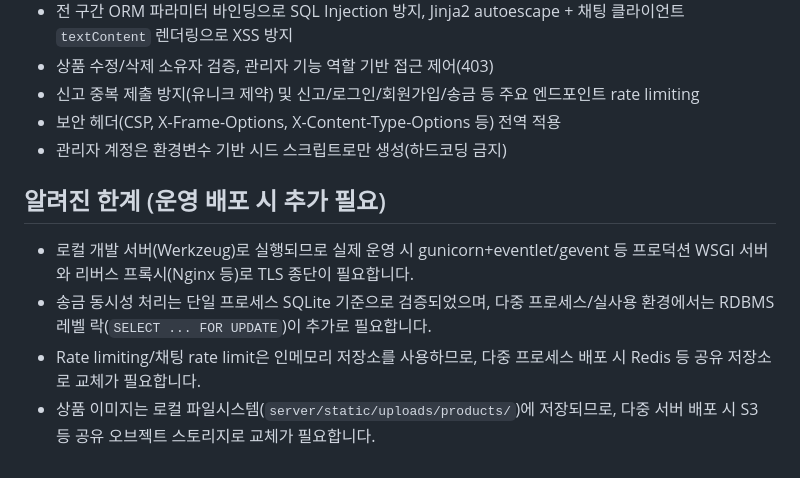
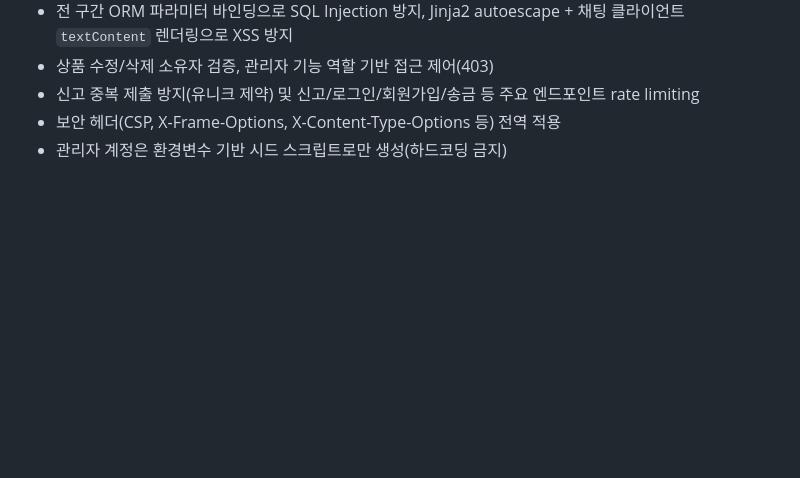
Before and after one commit to ltldud/secure_coding, a Markdown page: README.md, the part around the change. GitHub-like rendering; blank space fills up the shorter version.

```diff
--- a/README.md
+++ b/README.md
@@ -95,10 +95,3 @@ ngrok http 5000
 - 신고 중복 제출 방지(유니크 제약) 및 신고/로그인/회원가입/송금 등 주요 엔드포인트 rate limiting
 - 보안 헤더(CSP, X-Frame-Options, X-Content-Type-Options 등) 전역 적용
 - 관리자 계정은 환경변수 기반 시드 스크립트로만 생성(하드코딩 금지)
-
-## 알려진 한계 (운영 배포 시 추가 필요)
-
-- 로컬 개발 서버(Werkzeug)로 실행되므로 실제 운영 시 gunicorn+eventlet/gevent 등 프로덕션 WSGI 서버와 리버스 프록시(Nginx 등)로 TLS 종단이 필요합니다.
-- 송금 동시성 처리는 단일 프로세스 SQLite 기준으로 검증되었으며, 다중 프로세스/실사용 환경에서는 RDBMS 레벨 락(`SELECT ... FOR UPDATE`)이 추가로 필요합니다.
-- Rate limiting/채팅 rate limit은 인메모리 저장소를 사용하므로, 다중 프로세스 배포 시 Redis 등 공유 저장소로 교체가 필요합니다.
-- 상품 이미지는 로컬 파일시스템(`server/static/uploads/products/`)에 저장되므로, 다중 서버 배포 시 S3 등 공유 오브젝트 스토리지로 교체가 필요합니다.
```
